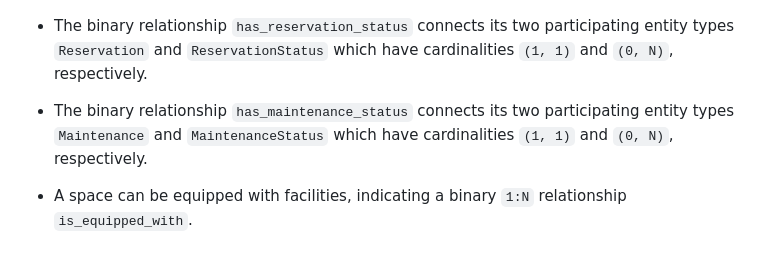
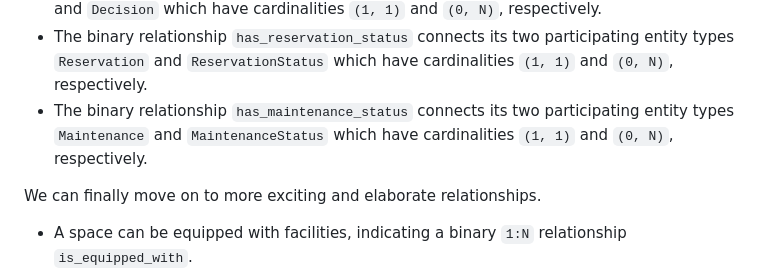
Before and after one commit to fungusdesu/cs486-project, a Markdown page: outputs/01-business-req-analysis-G06.md, the part around the change. Rendered like a GitHub page; blank space fills up the shorter version.

Commit message:
EXCITING RELATIONSHIPS

```diff
--- a/outputs/01-business-req-analysis-G06.md
+++ b/outputs/01-business-req-analysis-G06.md
@@ -83,6 +83,7 @@ This section will discuss how the above entities interact with each other and th
 - The binary relationship <code>has_reservation_status</code> connects its two participating entity types <code>Reservation</code> and <code>ReservationStatus</code> which have cardinalities <code>(1, 1)</code> and <code>(0, N)</code>, respectively.
 - The binary relationship <code>has_maintenance_status</code> connects its two participating entity types <code>Maintenance</code> and <code>MaintenanceStatus</code> which have cardinalities <code>(1, 1)</code> and <code>(0, N)</code>, respectively.
 
+We can finally move on to more exciting and elaborate relationships.
 - A space can be equipped with facilities, indicating a binary <code>1:N</code> relationship <code>is_equipped_with</code>.
 	- The participating entity type <code>Space</code> has cardinality <code>(0, N)</code> (**IT IS NOT KNOWN WHETHER A SPACE CAN HAVE NO FACILITIES**).
 	- The participating entity type <code>Facility</code> has cardinality <code>(0, N)</code> (**IT IS NOT KNOWN WHETHER A FACILITY MUST BELONG TO A SPACE**)
```
